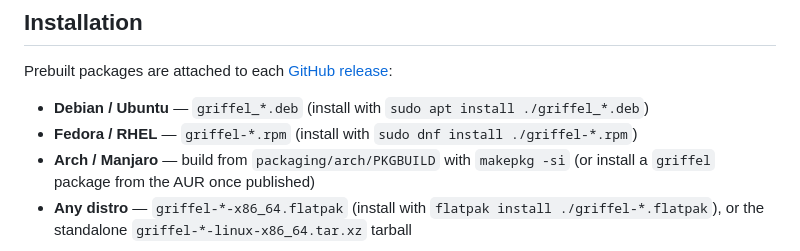
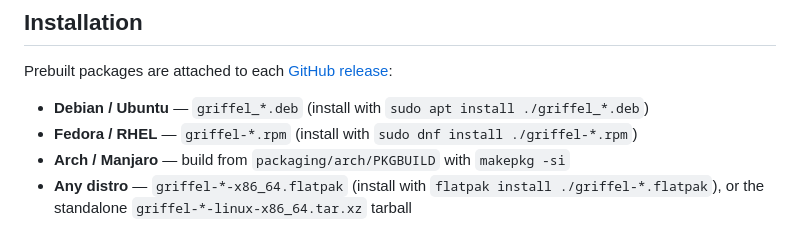
Before and after one commit to hakergeniusz/griffel, a Markdown page: README.md, the part around the change. Rendered like a GitHub page.

Commit message:
docs(readme): drop the AUR mention

```diff
--- a/README.md
+++ b/README.md
@@ -33,7 +33,6 @@ Prebuilt packages are attached to each
 - **Fedora / RHEL** — `griffel-*.rpm` (install with
   `sudo dnf install ./griffel-*.rpm`)
 - **Arch / Manjaro** — build from `packaging/arch/PKGBUILD` with `makepkg -si`
-  (or install a `griffel` package from the AUR once published)
 - **Any distro** — `griffel-*-x86_64.flatpak` (install with
   `flatpak install ./griffel-*.flatpak`), or the standalone
   `griffel-*-linux-x86_64.tar.xz` tarball
```
